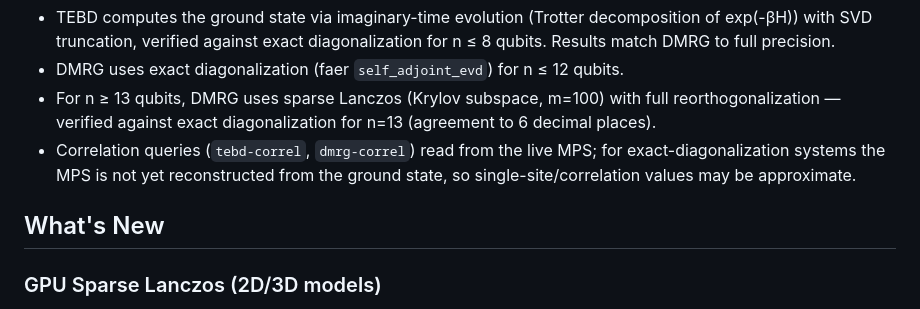
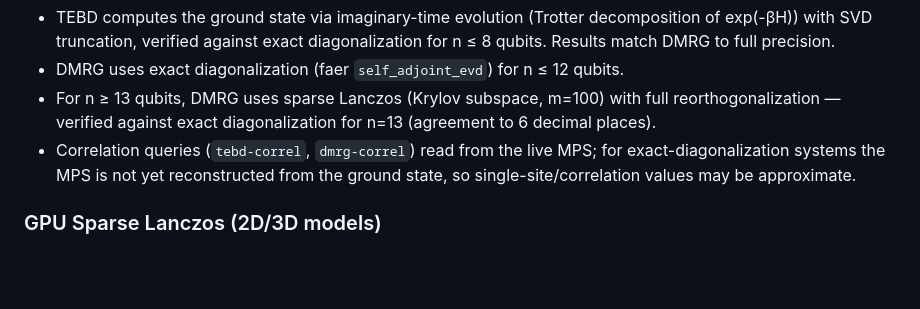
Before and after one commit to Junshenhuang-571/QuantumForge, a Markdown page: README.md, the part around the change. Rendered like a GitHub page; blank space fills up the shorter version.

```diff
--- a/README.md
+++ b/README.md
@@ -183,8 +183,6 @@ Notes:
   for exact-diagonalization systems the MPS is not yet reconstructed from
   the ground state, so single-site/correlation values may be approximate.
 
-## What's New
-
 ### GPU Sparse Lanczos (2D/3D models)
 GPU-accelerated sparse Lanczos now works with **any** PauliSum Hamiltonian, including 2D and 3D lattice models. Previously, GPU sparse Lanczos was hardcoded for 1D TFIM only.
 
```
